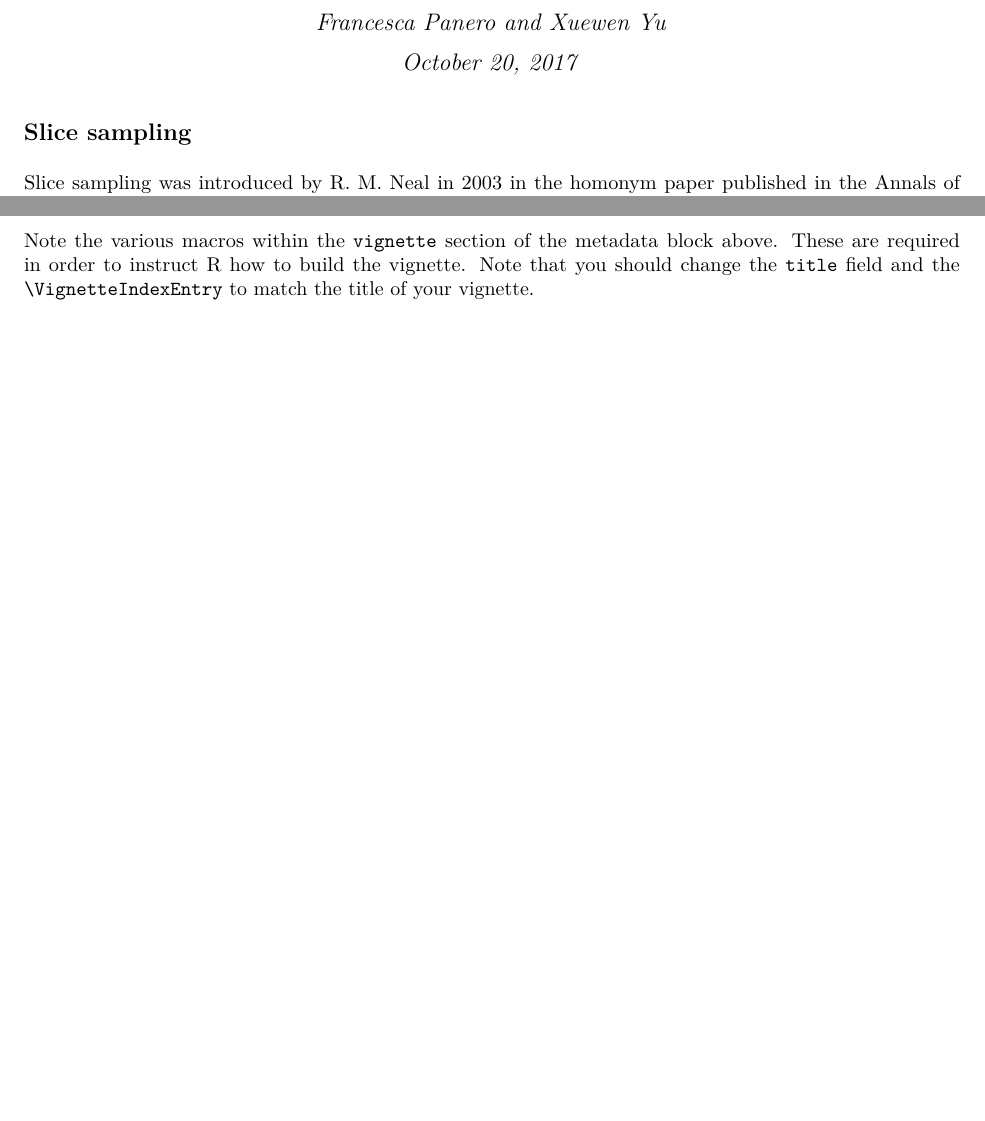
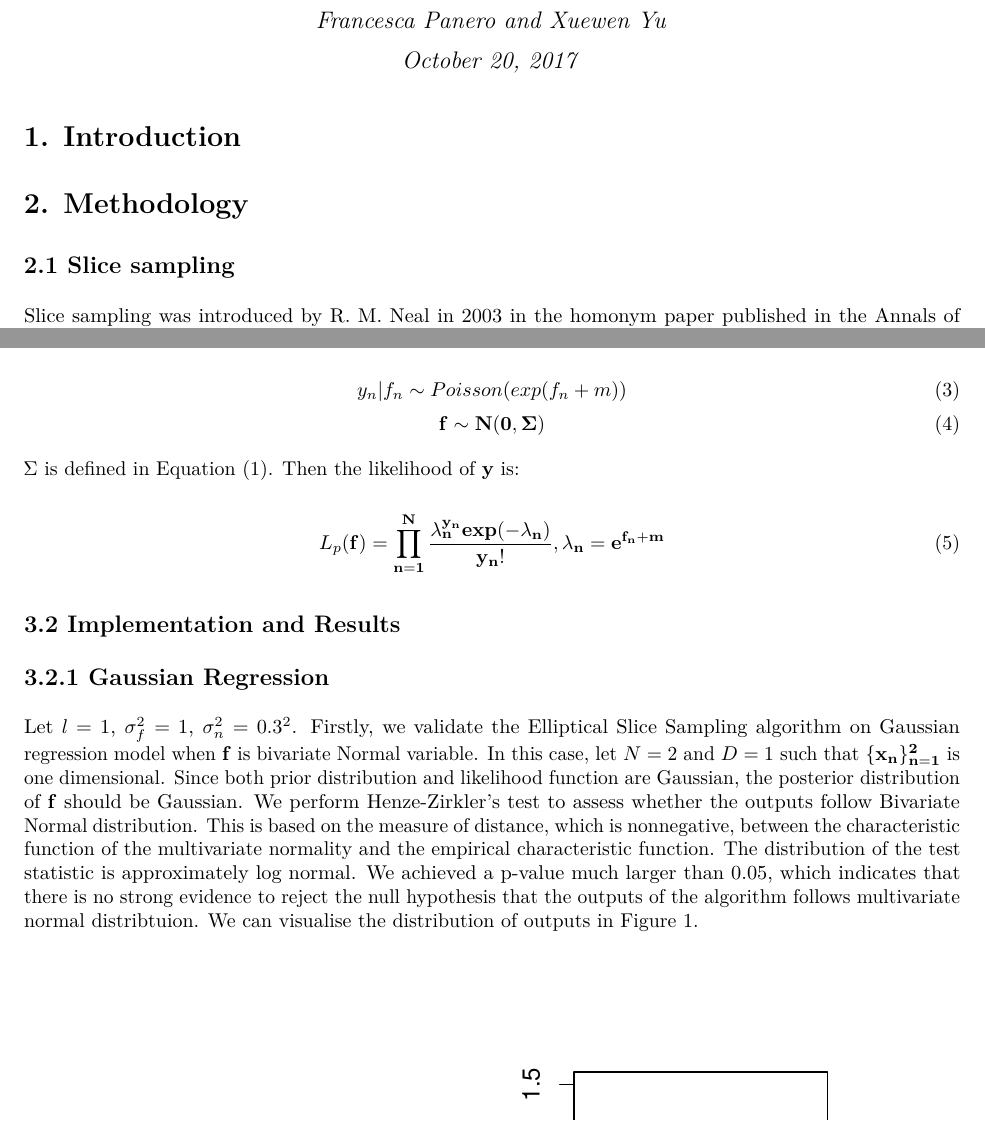
Before and after one commit to XuewenSTATS/EllipticalSliceSampling, an R Markdown document (ESSpackage/vignettes/my_vignette.Rmd): two parts of pages 1 and 2 of 4 before the commit and two parts of pages 1 and 3 of 5 after it, joined at a grey line, cut so that both start at the same text, the shorter picture padded with empty space. The pictures show the output file ESSpackage/vignettes/my_vignette.pdf that the author committed with the source.

Commit message:
vignette changes

```diff
--- a/ESSpackage/vignettes/my_vignette.Rmd
+++ b/ESSpackage/vignettes/my_vignette.Rmd
@@ -44,4 +44,3 @@ L_r^{\bf{f}} = \prod_{n=1}^{N} \it{N(y_n;fn,\sigma_n^2)}
 \end{equation}
 
 ## 3.1.2 Log Gaussian Cox process
-Note the various macros within the `vignette` section of the metadata block above. These are required in order to instruct R how to build the vignette. Note that you should change the `title` field and the `\VignetteIndexEntry` to match the title of your vignette.
@@ -48 +49,14 @@ Note the various macros within the `vignette` section of the metadata block abov
+y_n|f_n \sim{Poisson(exp(f_n + m))}
+\end{equation}
+\begin{equation}
+\bf{f} \sim{N(0,\Sigma)}
+\end{equation}
 
+$\Sigma$ is defined in Equation (1). Then the likelihood of $\bf{y}$ is:
+\begin{equation}
+L_p(\bf{f}) = \prod_{n=1}^{N}\frac{\lambda_{n}^{y_{n}} exp(-\lambda_n)}{y_n!}, \lambda_n = e^{f_n+m}
+\end{equation}
+
+## 3.2 Implementation and Results
+## 3.2.1 Gaussian Regression
+Let $l=1$, $\sigma_{f}^2 = 1$, $\sigma_{n}^2 = 0.3^2$. Firstly, we validate the Elliptical Slice Sampling algorithm on Gaussian regression model when $\bf{f}$ is bivariate Normal variable. In this case, let $N = 2$ and $D = 1$ such that $\{\bf{x}_n\}_{n=1}^{2}$ is one dimensional. Since both prior distribution and likelihood function are Gaussian, the posterior distribution of $\bf{f}$ should be Gaussian. We perform Henze-Zirkler's test to assess whether the outputs follow Bivariate Normal distribution. This is based on the measure of distance, which is nonnegative, between the characteristic function of the multivariate normality and the empirical characteristic function. The distribution of the test statistic is approximately log normal. We achieved a p-value much larger than 0.05, which indicates that there is no strong evidence to reject the null hypothesis that the outputs of the algorithm follows multivariate normal distribtuion. We can visualise the distribution of outputs in Figure 1.
```
Also changed, not shown: ESSpackage/vignettes/my_vignette.pdf, ESSpackage/vignettes/my_vignette.Rmd (8 more changed lines).
